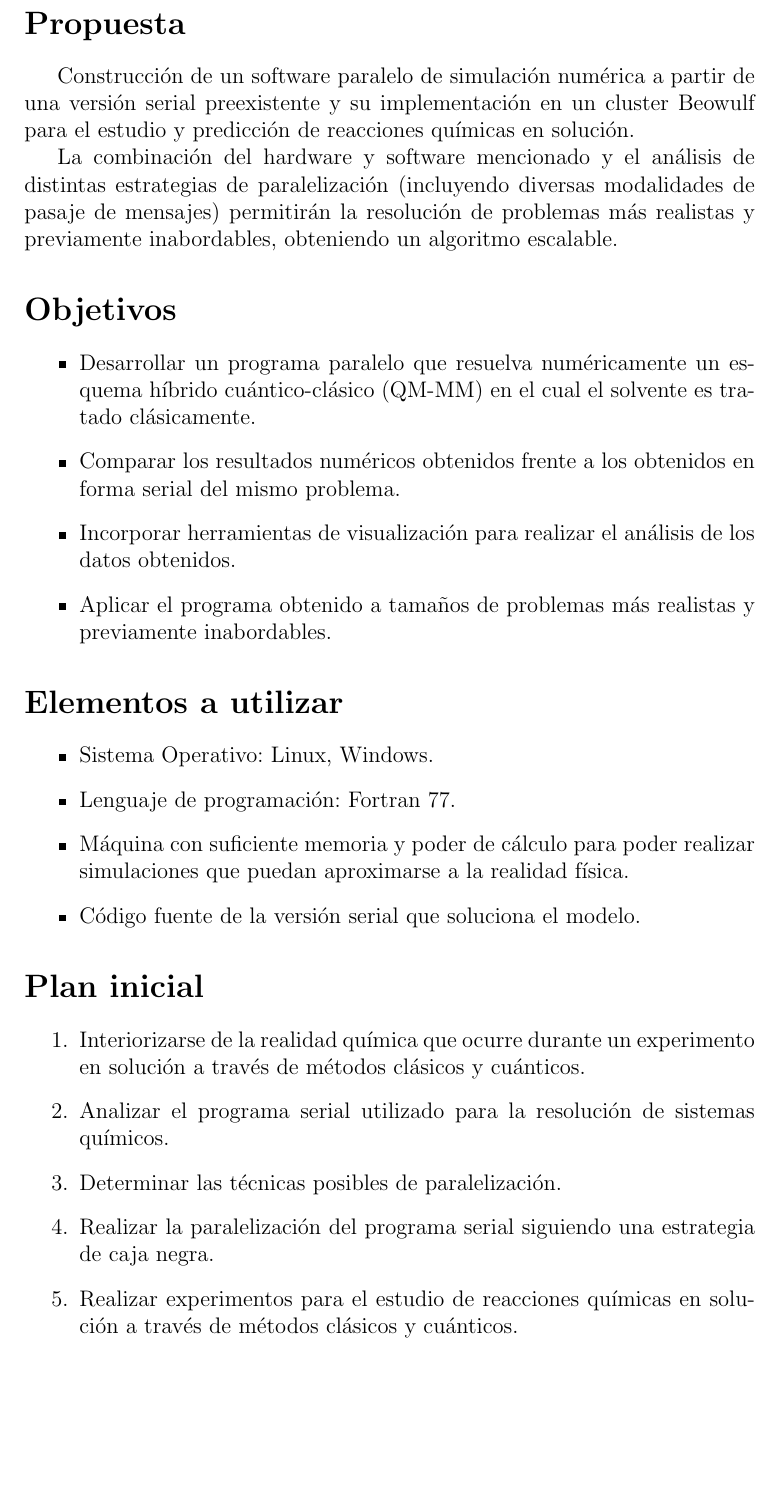
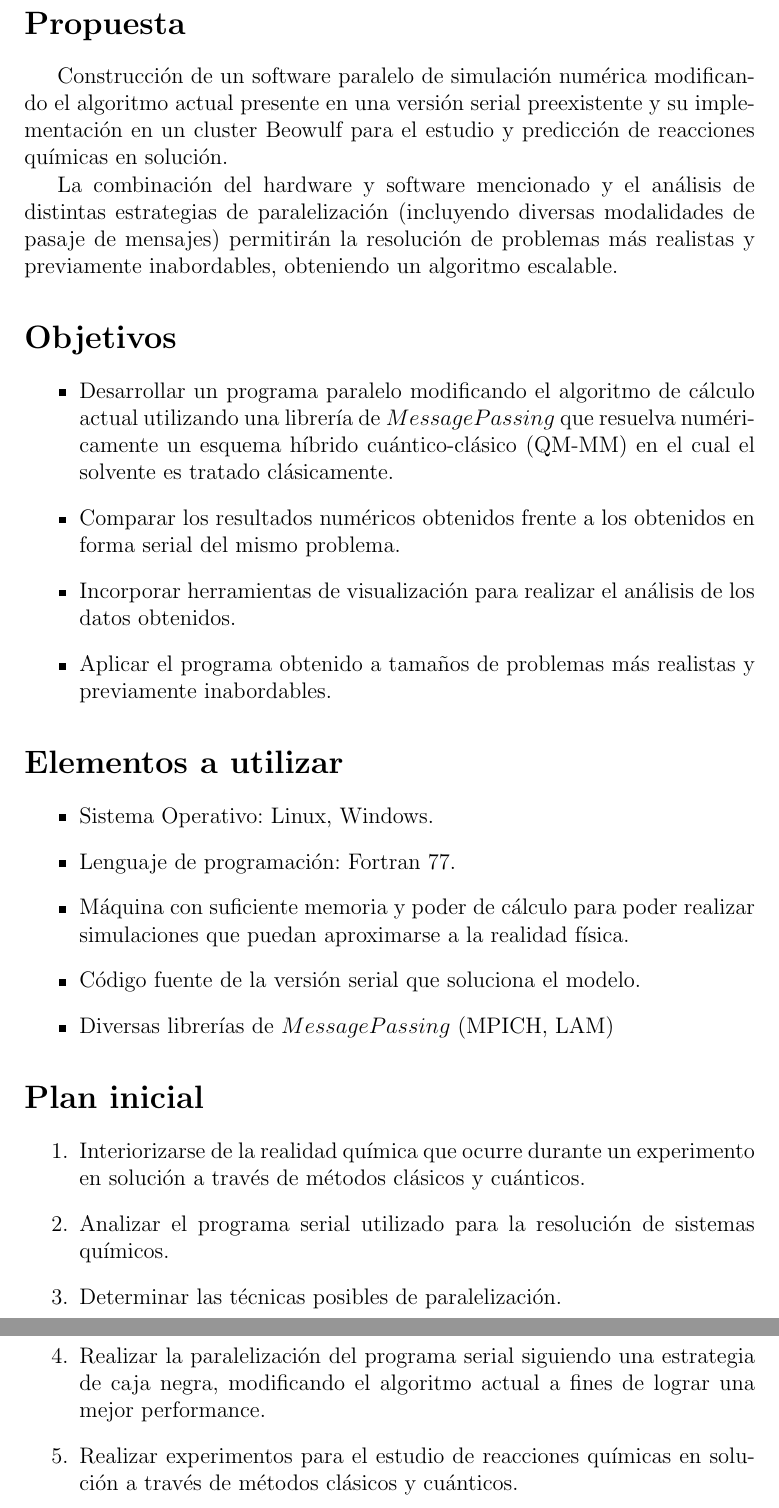
Before and after one commit to manuelF/tesis, a LaTeX thesis (trunk/notas/2005_PlanTesis_Listingart/plantesis.tex): part of page 2 of 3 before the commit and two parts of pages 2 and 3 of 3 after it, the two joined at a grey line, cut so that both start at the same text, the shorter picture padded with empty space. Compiled offline with pdfLaTeX.

Commit message:
no message
git-svn-id: svn+ssh://lsc.dc.uba.ar/var/lib/svn/chemhibri@73 2258c766-92ac-47c0-ac32-b068d4181763

```diff
--- a/trunk/notas/2005_PlanTesis_Listingart/plantesis.tex
+++ b/trunk/notas/2005_PlanTesis_Listingart/plantesis.tex
@@ -46,7 +46,7 @@ a trav\'es de m\'etodos cl\'asicos y cu\'anticos.}
 
 \section*{Propuesta}
 
-Construcci\'on de un software paralelo de simulaci\'on num\'erica a partir de una versi\'on serial preexistente y su implementaci\'on en un cluster Beowulf para el estudio y predicci\'on de reacciones qu\'imicas en soluci\'on.
+Construcci\'on de un software paralelo de simulaci\'on num\'erica modificando el algoritmo actual presente en una versi\'on serial preexistente y su implementaci\'on en un cluster Beowulf para el estudio y predicci\'on de reacciones qu\'imicas en soluci\'on.
 
 La combinaci\'on del hardware y software mencionado y el an\'alisis de distintas estrategias de paralelizaci\'on (incluyendo diversas modalidades de pasaje de mensajes) permitir\'an la resoluci\'on de problemas m\'as realistas y previamente inabordables, obteniendo un algoritmo escalable.
 
@@ -54,7 +54,7 @@ La combinaci\'on del hardware y software mencionado y el an\'alisis de distintas
 \section*{Objetivos}
 
 \begin{itemize}
-\item Desarrollar un programa paralelo que resuelva num\'ericamente un esquema h\'ibrido cu\'antico-cl\'asico (QM-MM) en el cual el solvente es tratado cl\'asicamente.
+\item Desarrollar un programa paralelo modificando el algoritmo de c\'alculo actual utilizando una librer\'ia de $Message Passing$ que resuelva num\'ericamente un esquema h\'ibrido cu\'antico-cl\'asico (QM-MM) en el cual el solvente es tratado cl\'asicamente.
 
 \item Comparar los resultados num\'ericos obtenidos frente a los obtenidos en forma serial del mismo problema.
 
@@ -73,6 +73,8 @@ La combinaci\'on del hardware y software mencionado y el an\'alisis de distintas
 \item M\'aquina con suficiente memoria y poder de c\'alculo para poder realizar simulaciones que puedan aproximarse a la realidad f\'isica.
 
 \item C\'odigo fuente de la versi\'on serial que soluciona el modelo.
+
+\item Diversas librer\'ias de $Message Passing$ (MPICH, LAM)
 \end{itemize}
 
 \section*{Plan inicial}
@@ -84,7 +86,7 @@ La combinaci\'on del hardware y software mencionado y el an\'alisis de distintas
 
 \item Determinar las t\'ecnicas posibles de paralelizaci\'on.
 
-\item Realizar la paralelizaci\'on del programa serial siguiendo una estrategia de caja negra.
+\item Realizar la paralelizaci\'on del programa serial siguiendo una estrategia de caja negra, modificando el algoritmo actual a fines de lograr una mejor performance.
 
 \item Realizar experimentos para el estudio de reacciones qu\'imicas en soluci\'on a trav\'es de m\'etodos cl\'asicos y cu\'anticos.
 
```
